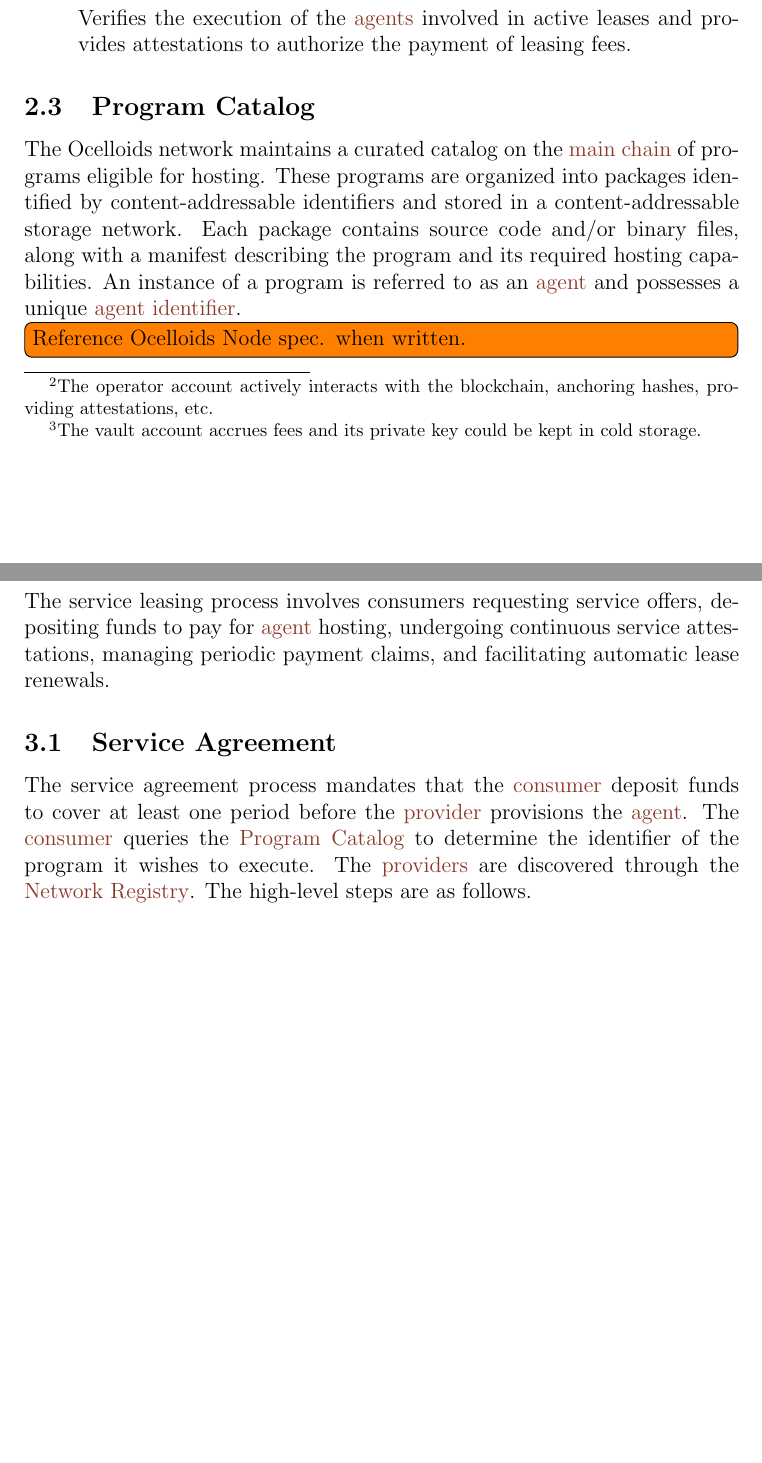
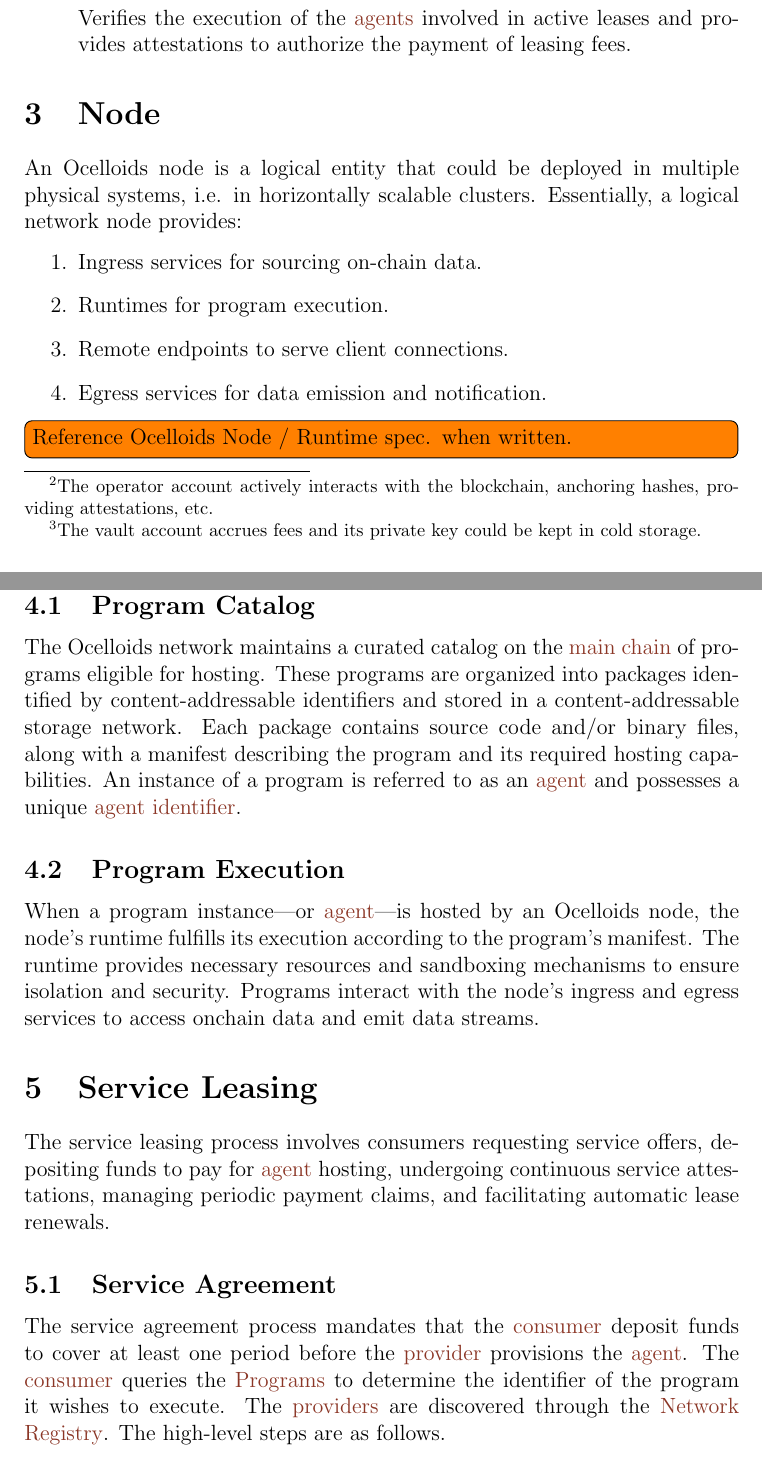
Before and after one commit to sodazone/oc-specs, a LaTeX document (src/ocelloids_network_spec.tex): two parts of pages 3 and 4 of 8 before the commit and two parts of pages 3 and 4 of 9 after it, joined at a grey line, cut so that both start at the same text, the shorter picture padded with empty space. Compiled offline with pdfLaTeX.

Commit message:
add node section

```diff
--- a/src/ocelloids_network_spec.tex
+++ b/src/ocelloids_network_spec.tex
@@ -150,14 +150,33 @@ The network encompasses two node roles.
   \item[\emph{\Gls*{auditor} Node}] Verifies the execution of the \glspl{agent} involved in active leases and provides attestations to authorize the payment of leasing fees.
 \end{description}
 
-\subsection{Program Catalog}\label{sec:programs}
+\section{Node}\label{sec:node}
+
+An Ocelloids node is a logical entity that could be deployed in multiple physical systems, i.e. in horizontally scalable clusters.
+Essentially, a logical network node provides:
+\begin{enumerate}
+  \item Ingress services for sourcing on-chain data.
+  \item Runtimes for program execution.
+  \item Remote endpoints to serve client connections.
+  \item Egress services for data emission and notification.
+\end{enumerate}
+
+\todo[inline]{Reference Ocelloids Node / Runtime spec. when written.}
+
+\section{Programs}\label{sec:programs}
+
+\subsection{Program Catalog}\label{sec:program-catalog}
 
 The Ocelloids network maintains a curated catalog on the \gls{mainchain} of programs eligible for hosting.
 These programs are organized into packages identified by content-addressable identifiers and stored in a content-addressable storage network.
 Each package contains source code and/or binary files, along with a manifest describing the program and its required hosting capabilities.
 An instance of a program is referred to as an \gls{agent} and possesses a unique \gls{agentid}.
 
-\todo[inline]{Reference Ocelloids Node spec. when written.}
+\subsection{Program Execution}\label{sec:program-execution}
+
+When a program instance---or \gls{agent}---is hosted by an Ocelloids node, the node's runtime fulfills its execution according to the program's manifest.
+The runtime provides necessary resources and sandboxing mechanisms to ensure isolation and security.
+Programs interact with the node's ingress and egress services to access onchain data and emit data streams.
 
 \section{Service Leasing}\label{sec:leasing}
 
```
Also changed, not shown: pdf/ocelloids_network_spec.pdf, src/ocelloids_network_spec.tex (2 more changed lines).
